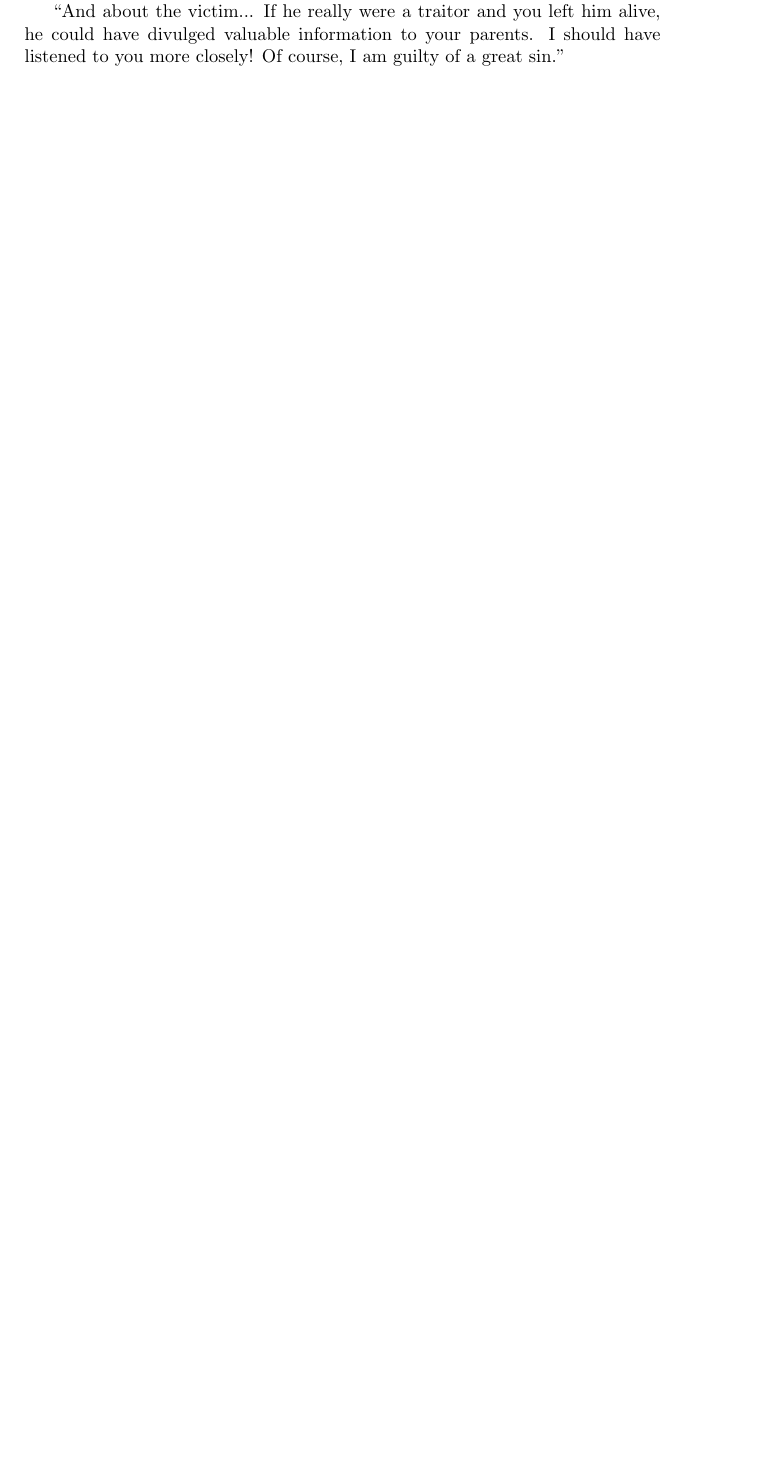
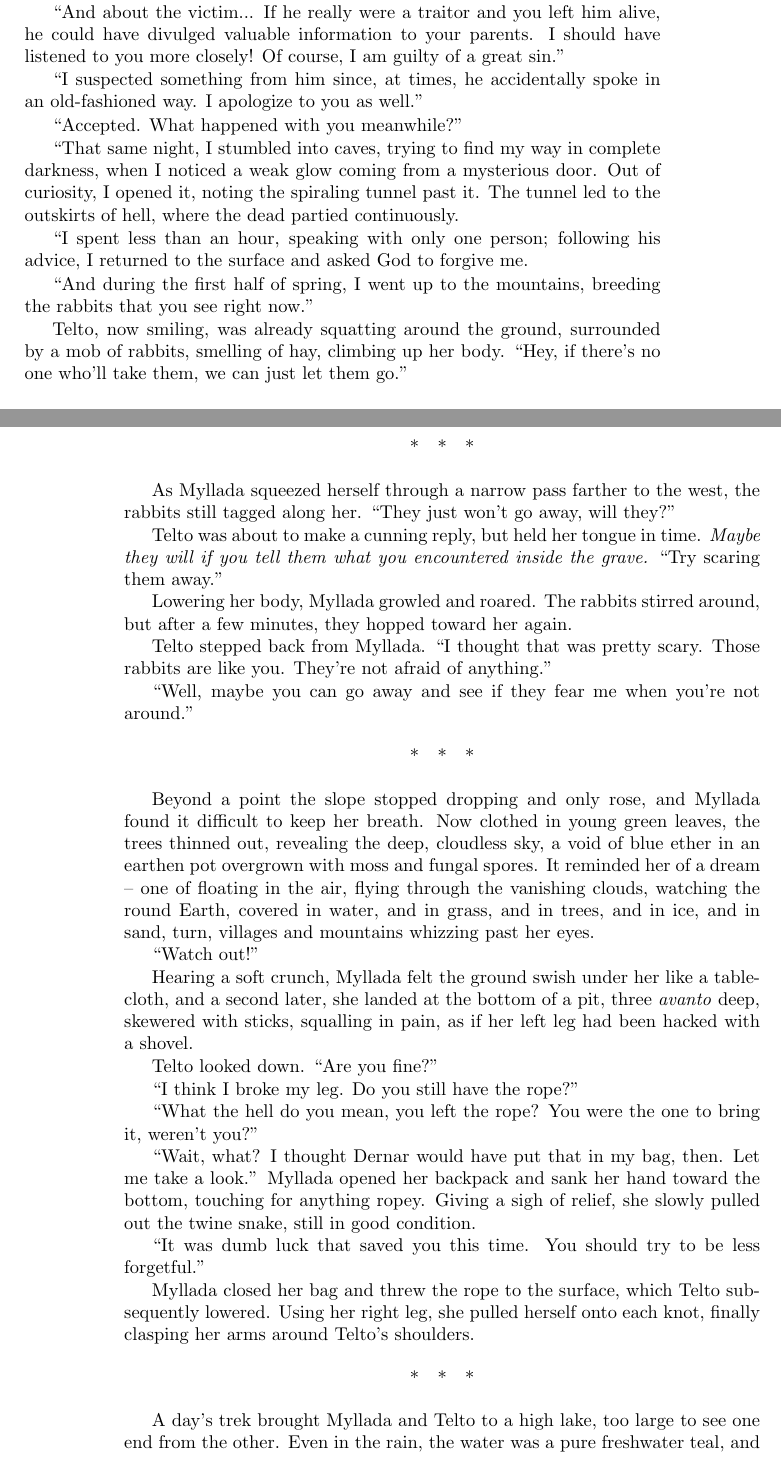
Before and after one commit to bluebear94/nanowrimo-2015, a LaTeX thesis (main.tex, which reads body.tex): part of page 53 of 57 before the commit and two parts of pages 53 and 54 of 59 after it, the two joined at a grey line, cut so that both start at the same text, the shorter picture padded with empty space. The pictures show the PDF file main.pdf that the author committed with the source.

Commit message:
Day 11 part 1

```diff
--- a/body.tex
+++ b/body.tex
@@ -1354,8 +1354,56 @@ Yet the village was completely empty and the houses flattened to ground level. O
 
 ``Yes, it is I, Vija. What has happened.''
 
-``The following day, five of \emph{them} arrived from the north. Most of the residents tried to hide in the basements, but the attackers searched every edifice, killed those inside in cold blood, and set each one on fire. As a result, the entire population became wiped out.
+``The following day, five of \emph{them} arrived from the north. Most of the residents tried to hide in the basements, but the attackers searched every edifice, killed those inside in cold blood, and set each one on fire. As a result, the entire population became wiped out; only by hiding on a tree did I survive. As grave as a single death is to the victim's peers, it is minute to the extinction of a whole settlement.
 
 ``Oh, Vija, if only you were there! I noticed that your backpack contained a weapon that would electrically incapacitate a human being for long enough to saw their head off. If only you were there, so would the rest of us!
 
 ``And about the victim... If he really were a traitor and you left him alive, he could have divulged valuable information to your parents. I should have listened to you more closely! Of course, I am guilty of a great sin.''
+
+``I suspected something from him since, at times, he accidentally spoke in an old-fashioned way. I apologize to you as well.''
+
+``Accepted. What happened with you meanwhile?''
+
+``That same night, I stumbled into caves, trying to find my way in complete darkness, when I noticed a weak glow coming from a mysterious door. Out of curiosity, I opened it, noting the spiraling tunnel past it. The tunnel led to the outskirts of hell, where the dead partied continuously.
+
+``I spent less than an hour, speaking with only one person; following his advice, I returned to the surface and asked God to forgive me.
+
+``And during the first half of spring, I went up to the mountains, breeding the rabbits that you see right now.''
+
+Telto, now smiling, was already squatting around the ground, surrounded by a mob of rabbits, smelling of hay, climbing up her body. ``Hey, if there's no one who'll take them, we can just let them go.''
+
+\centeredstars
+
+As Myllada squeezed herself through a narrow pass farther to the west, the rabbits still tagged along her. ``They just won't go away, will they?''
+
+Telto was about to make a cunning reply, but held her tongue in time. \emph{Maybe they will if you tell them what you encountered inside the grave.} ``Try scaring them away.''
+
+Lowering her body, Myllada growled and roared. The rabbits stirred around, but after a few minutes, they hopped toward her again.
+
+Telto stepped back from Myllada. ``I thought that was pretty scary. Those rabbits are like you. They're not afraid of anything.''
+
+``Well, maybe you can go away and see if they fear me when you're not around.''
+
+\centeredstars
+
+Beyond a point the slope stopped dropping and only rose, and Myllada found it difficult to keep her breath. Now clothed in young green leaves, the trees thinned out, revealing the deep, cloudless sky, a void of blue ether in an earthen pot overgrown with moss and fungal spores. It reminded her of a dream -- one of floating in the air, flying through the vanishing clouds, watching the round Earth, covered in water, and in grass, and in trees, and in ice, and in sand, turn, villages and mountains whizzing past her eyes.
+
+``Watch out!''
+
+Hearing a soft crunch, Myllada felt the ground swish under her like a tablecloth, and a second later, she landed at the bottom of a pit, three \emph{avanto} deep, skewered with sticks, squalling in pain, as if her left leg had been hacked with a shovel.
+
+Telto looked down. ``Are you fine?''
+
+``I think I broke my leg. Do you still have the rope?''
+
+``What the hell do you mean, you left the rope? You were the one to bring it, weren't you?''
+
+``Wait, what? I thought Dernar would have put that in my bag, then. Let me take a look.'' Myllada opened her backpack and sank her hand toward the bottom, touching for anything ropey. Giving a sigh of relief, she slowly pulled out the twine snake, still in good condition.
+
+``It was dumb luck that saved you this time. You should try to be less forgetful.''
+
+Myllada closed her bag and threw the rope to the surface, which Telto subsequently lowered. Using her right leg, she pulled herself onto each knot, finally clasping her arms around Telto's shoulders.
+
+\centeredstars
+
+A day's trek brought Myllada and Telto to a high lake, too large to see one end from the other. Even in the rain, the water was a pure freshwater teal, and most parts of the lake, save the end connecting the Ardssa River, hardly saw even a ripple.
```
Also changed, not shown: main.tex (+0 -3 lines), body.pdf (added), main.pdf, body.tex (28 more changed lines).
